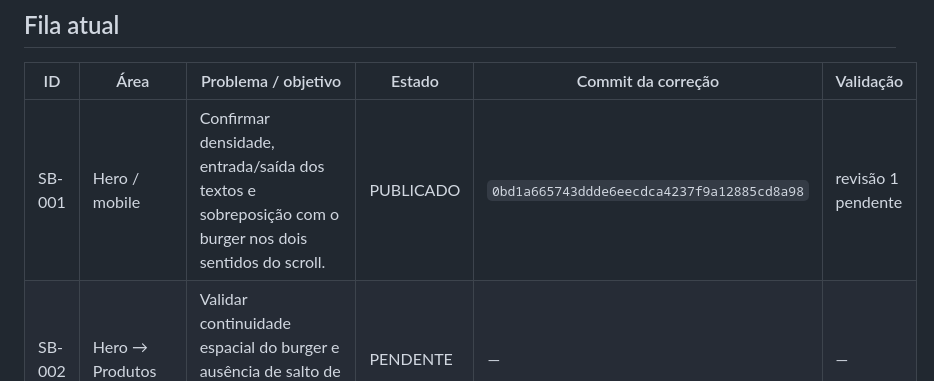
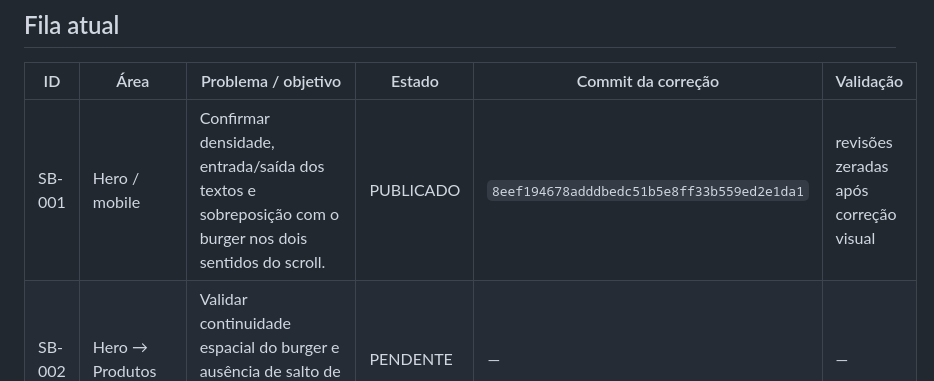
Before and after one commit to Carloszw45/prototipos-sites, a Markdown page: senhor-burger/AUDITORIA_INCREMENTAL.md, the part around the change. GitHub-like rendering.

Commit message:
audit: atualiza commit do SB-001 após correção visual

```diff
--- a/senhor-burger/AUDITORIA_INCREMENTAL.md
+++ b/senhor-burger/AUDITORIA_INCREMENTAL.md
@@ -20,7 +20,7 @@
 
 | ID | Área | Problema / objetivo | Estado | Commit da correção | Validação |
 |---|---|---|---|---|---|
-| SB-001 | Hero / mobile | Confirmar densidade, entrada/saída dos textos e sobreposição com o burger nos dois sentidos do scroll. | PUBLICADO | `0bd1a665743ddde6eecdca4237f9a12885cd8a98` | revisão 1 pendente |
+| SB-001 | Hero / mobile | Confirmar densidade, entrada/saída dos textos e sobreposição com o burger nos dois sentidos do scroll. | PUBLICADO | `8eef194678adddbedc51b5e8ff33b559ed2e1da1` | revisões zeradas após correção visual |
 | SB-002 | Hero → Produtos | Validar continuidade espacial do burger e ausência de salto de escala/posição na dobra. | PENDENTE | — | — |
 | SB-003 | Produtos | Validar entrada/saída dos três estados de copy e recomposição das camadas sem disputa de transform/opacity. | PENDENTE | — | — |
 | SB-004 | Produtos → Casa | Validar escala do burger até a mesa e eliminar qualquer intervalo visual morto ou queda brusca de presença. | PENDENTE | — | — |
```
